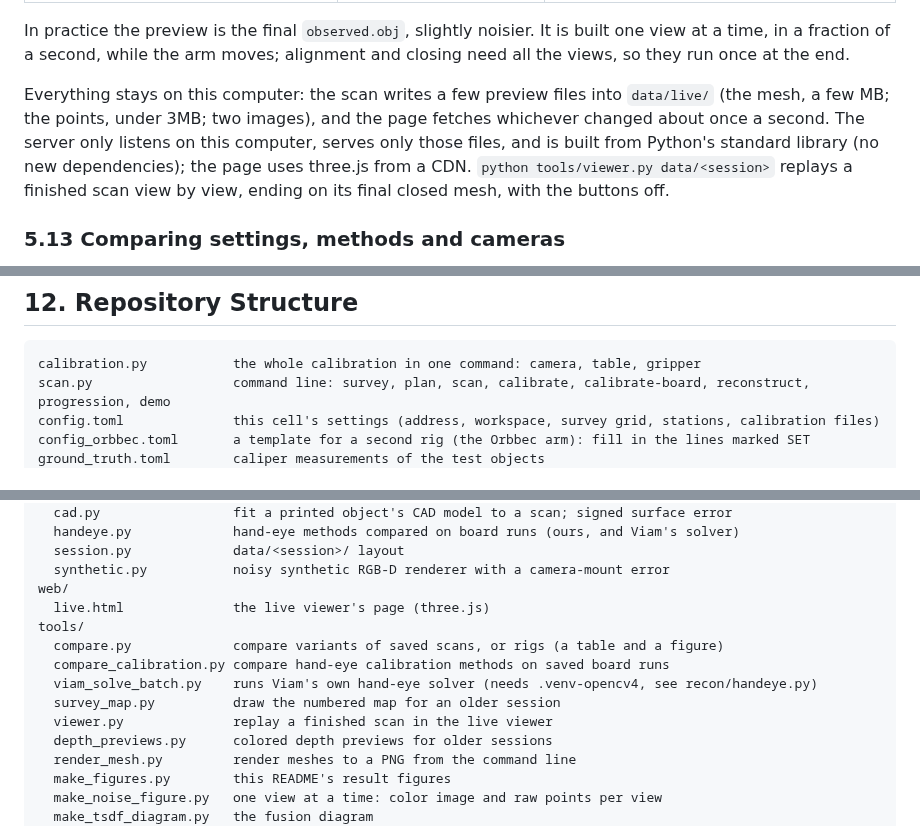
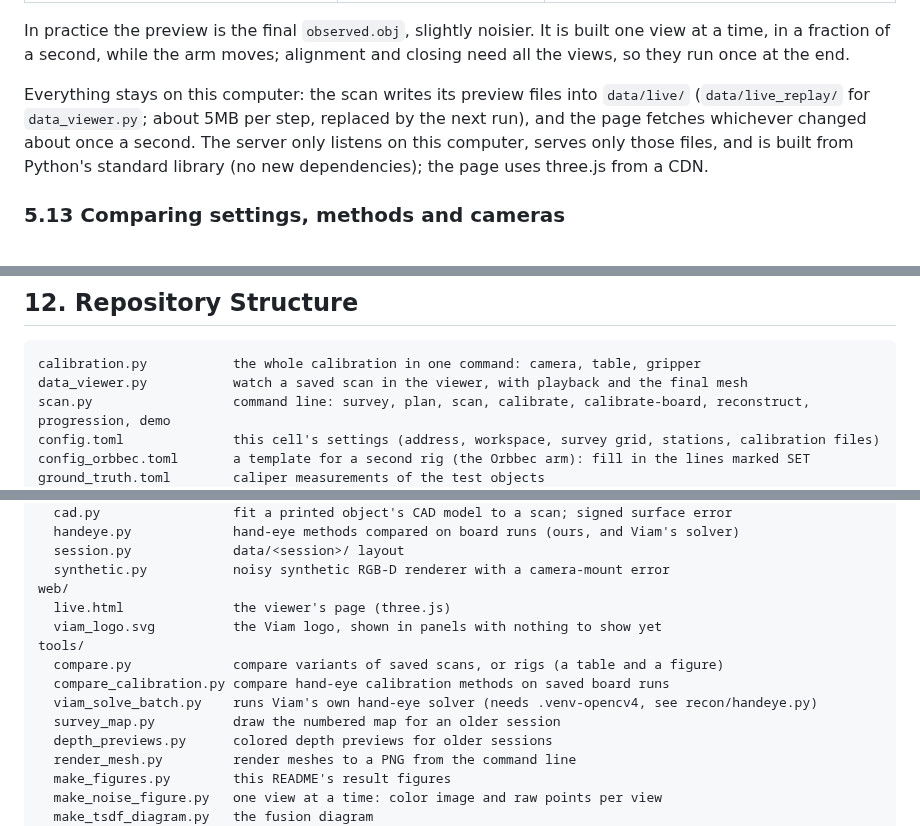
Before and after one commit to cameron-lerch/ViamObjectReconstruction, a Markdown page: README.md, 3 parts joined by grey strips. Rendered like a GitHub page.

````diff
--- a/README.md
+++ b/README.md
@@ -725,7 +729,7 @@ Every arm run (`scan.py`, `calibration.py`) starts a small web server on this co
 
 In practice the preview is the final `observed.obj`, slightly noisier. It is built one view at a time, in a fraction of a second, while the arm moves; alignment and closing need all the views, so they run once at the end.
 
-Everything stays on this computer: the scan writes a few preview files into `data/live/` (the mesh, a few MB; the points, under 3MB; two images), and the page fetches whichever changed about once a second. The server only listens on this computer, serves only those files, and is built from Python's standard library (no new dependencies); the page uses three.js from a CDN. `python tools/viewer.py data/<session>` replays a finished scan view by view, ending on its final closed mesh, with the buttons off.
+Everything stays on this computer: the scan writes its preview files into `data/live/` (`data/live_replay/` for `data_viewer.py`; about 5MB per step, replaced by the next run), and the page fetches whichever changed about once a second. The server only listens on this computer, serves only those files, and is built from Python's standard library (no new dependencies); the page uses three.js from a CDN.
 
 ### 5.13 Comparing settings, methods and cameras
 
@@ -1048,6 +1052,7 @@ The armfarm cells are shared and remote, so the code assumes that nobody may be
 
 ```
 calibration.py           the whole calibration in one command: camera, table, gripper
+data_viewer.py           watch a saved scan in the viewer, with playback and the final mesh
 scan.py                  command line: survey, plan, scan, calibrate, calibrate-board, reconstruct, progression, demo
 config.toml              this cell's settings (address, workspace, survey grid, stations, calibration files)
 config_orbbec.toml       a template for a second rig (the Orbbec arm): fill in the lines marked SET
@@ -1078,13 +1083,13 @@ recon/
   session.py             data/<session>/ layout
   synthetic.py           noisy synthetic RGB-D renderer with a camera-mount error
 web/
-  live.html              the live viewer's page (three.js)
+  live.html              the viewer's page (three.js)
+  viam_logo.svg          the Viam logo, shown in panels with nothing to show yet
 tools/
   compare.py             compare variants of saved scans, or rigs (a table and a figure)
   compare_calibration.py compare hand-eye calibration methods on saved board runs
   viam_solve_batch.py    runs Viam's own hand-eye solver (needs .venv-opencv4, see recon/handeye.py)
   survey_map.py          draw the numbered map for an older session
-  viewer.py              replay a finished scan in the live viewer
   depth_previews.py      colored depth previews for older sessions
   render_mesh.py         render meshes to a PNG from the command line
   make_figures.py        this README's result figures
````
Also changed, not shown: other parts of README.md (+11 -7 lines), media/images/live_viewer.png, 7 other files.
